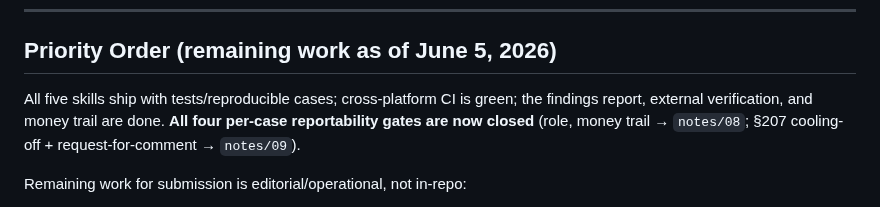
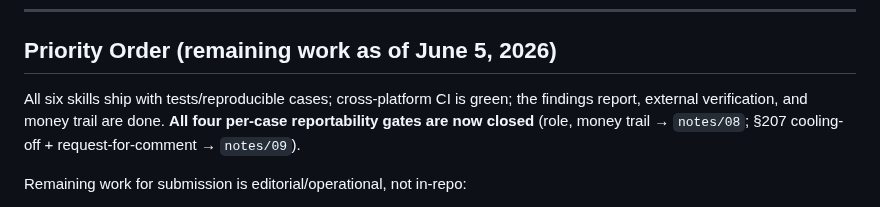
Before and after one commit to MokshitSurana/northwestern-challenge, a Markdown page: CLAUDE.md, the part around the change. Rendered like a GitHub page.

Commit message:
claude.md: five → six skills in priority-order intro

```diff
--- a/CLAUDE.md
+++ b/CLAUDE.md
@@ -286,7 +286,7 @@ are weighted over formulaic program payments.
 
 ## Priority Order (remaining work as of June 5, 2026)
 
-All five skills ship with tests/reproducible cases; cross-platform CI is green; the
+All six skills ship with tests/reproducible cases; cross-platform CI is green; the
 findings report, external verification, and money trail are done. **All four
 per-case reportability gates are now closed** (role, money trail → `notes/08`;
 §207 cooling-off + request-for-comment → `notes/09`).
```
